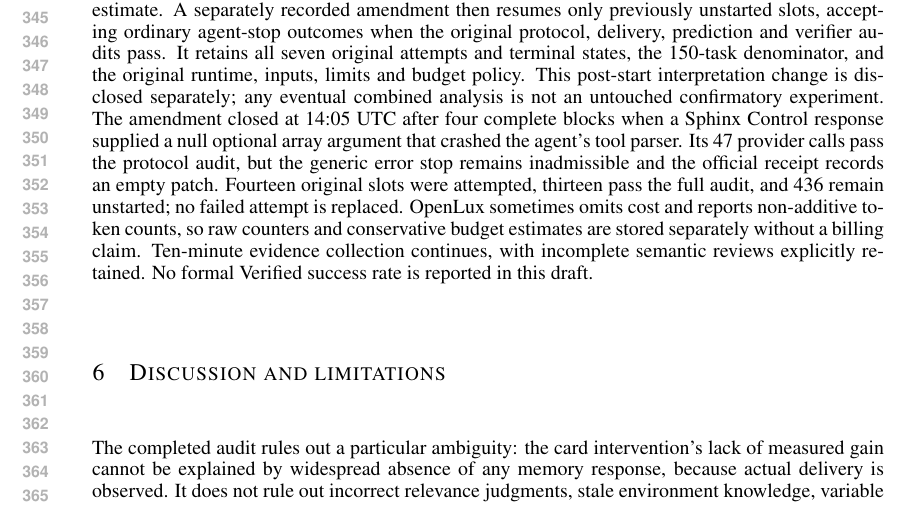
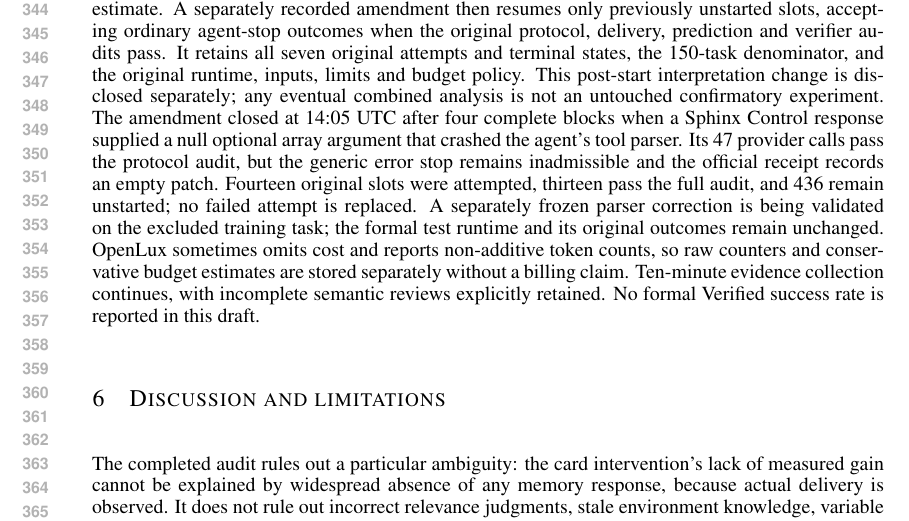
Before and after one commit to wzh4464/ContextGraph-paper, a LaTeX paper (iclr2027/main.tex): part of page 7 of 9, cut so that both start at the same text. Compiled offline with pdfLaTeX.

Commit message:
Record isolated parser training validation without changing formal evidence

```diff
--- a/iclr2027/main.tex
+++ b/iclr2027/main.tex
@@ -298,6 +298,7 @@ This post-start interpretation change is disclosed separately; any eventual comb
 The amendment closed at 14:05 UTC after four complete blocks when a Sphinx Control response supplied a null optional array argument that crashed the agent's tool parser.
 Its 47 provider calls pass the protocol audit, but the generic error stop remains inadmissible and the official receipt records an empty patch.
 Fourteen original slots were attempted, thirteen pass the full audit, and 436 remain unstarted; no failed attempt is replaced.
+A separately frozen parser correction is being validated on the excluded training task; the formal test runtime and its original outcomes remain unchanged.
 OpenLux sometimes omits cost and reports non-additive token counts, so raw counters and conservative budget estimates are stored separately without a billing claim.
 Ten-minute evidence collection continues, with incomplete semantic reviews explicitly retained.
 No formal Verified success rate is reported in this draft.
```
Also changed, not shown: iclr2027/README.md, iclr2027/main.pdf, 1 other file.
